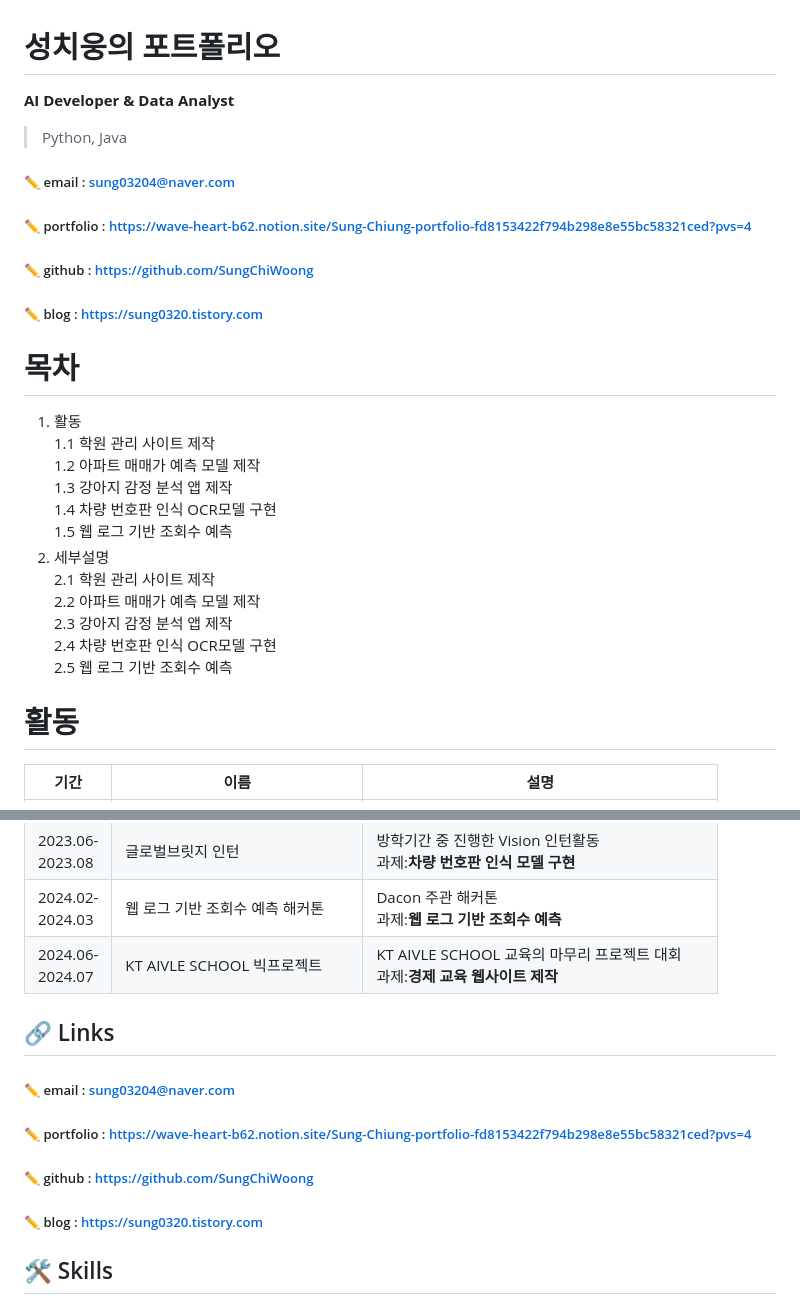
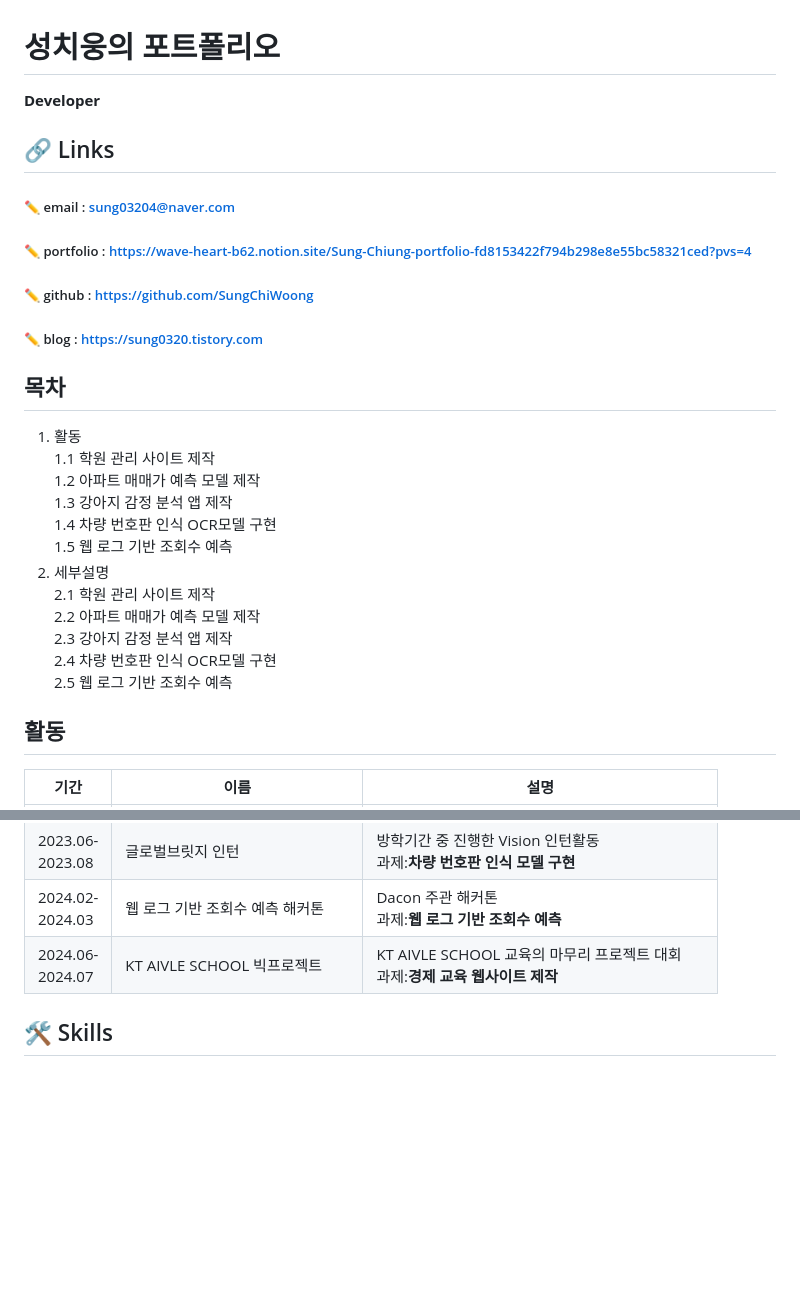
Before and after one commit to SungChiWoong/SungChiWoong, a Markdown page: README.md, 2 parts joined by grey strips. GitHub-like rendering; blank space fills up the shorter version.

```diff
--- a/README.md
+++ b/README.md
@@ -1,15 +1,14 @@
 # 성치웅의 포트폴리오
 
-**AI Developer & Data Analyst**
+**Developer**
 
->Python, Java
-
+## 🔗 Links
 ##### :pencil2: email : sung03204@naver.com
 ##### :pencil2: portfolio : https://wave-heart-b62.notion.site/Sung-Chiung-portfolio-fd8153422f794b298e8e55bc58321ced?pvs=4
 ##### :pencil2: github : https://github.com/SungChiWoong
 ##### :pencil2: blog : https://sung0320.tistory.com
 
-# 목차
+## 목차
 1. 활동
    <br>1.1 학원 관리 사이트 제작
    <br>1.2 아파트 매매가 예측 모델 제작
@@ -23,7 +22,7 @@
    <br>2.4 차량 번호판 인식 OCR모델 구현
    <br>2.5 웹 로그 기반 조회수 예측
 
-# 활동
+## 활동
 |기간|이름|설명|
 |------|---|---|
 |2022.04-<br>2022.05|PHP와 데이터베이스 연결 주제 구현|데이터베이스 강의 과제 수행<br>과제:**학원 관리 사이트 제작**|
@@ -33,11 +32,7 @@
 |2024.02-<br>2024.03|웹 로그 기반 조회수 예측 해커톤|Dacon 주관 해커톤<br>과제:**웹 로그 기반 조회수 예측**|
 |2024.06-<br>2024.07|KT AIVLE SCHOOL 빅프로젝트|KT AIVLE SCHOOL 교육의 마무리 프로젝트 대회<br>과제:**경제 교육 웹사이트 제작**|
 
-## 🔗 Links
-##### :pencil2: email : sung03204@naver.com
-##### :pencil2: portfolio : https://wave-heart-b62.notion.site/Sung-Chiung-portfolio-fd8153422f794b298e8e55bc58321ced?pvs=4
-##### :pencil2: github : https://github.com/SungChiWoong
-##### :pencil2: blog : https://sung0320.tistory.com
+
 
 ## 🛠️ Skills
 - **Languages:** Python, HTML, CSS, JavaScript, SQL
```
Also changed, not shown: other parts of README.md (+2 -0 lines).
